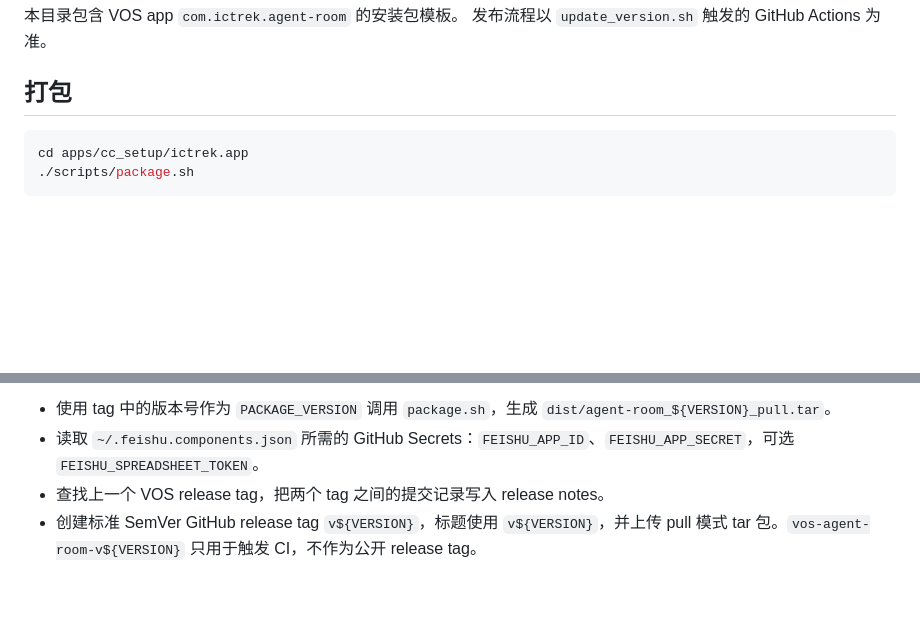
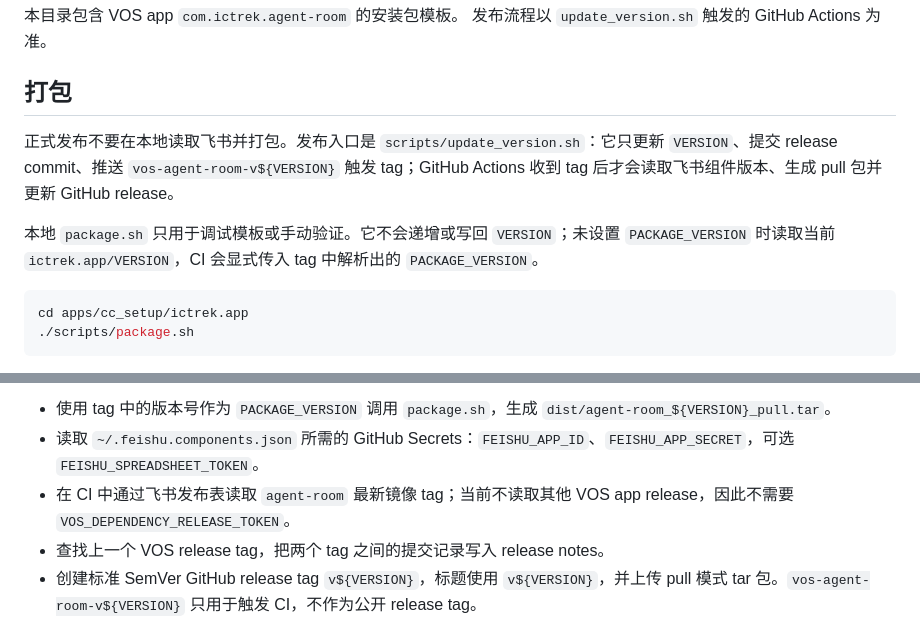
Before and after one commit to ictrektech/cc_setup, a Markdown page: ictrek.app/README.md, 2 parts joined by grey strips. GitHub-like rendering; blank space fills up the shorter version.

Commit message:
docs: clarify VOS release packaging flow

````diff
--- a/ictrek.app/README.md
+++ b/ictrek.app/README.md
@@ -4,6 +4,10 @@
 发布流程以 `update_version.sh` 触发的 GitHub Actions 为准。
 
 ## 打包
+
+正式发布不要在本地读取飞书并打包。发布入口是 `scripts/update_version.sh`：它只更新 `VERSION`、提交 release commit、推送 `vos-agent-room-v${VERSION}` 触发 tag；GitHub Actions 收到 tag 后才会读取飞书组件版本、生成 pull 包并更新 GitHub release。
+
+本地 `package.sh` 只用于调试模板或手动验证。它不会递增或写回 `VERSION`；未设置 `PACKAGE_VERSION` 时读取当前 `ictrek.app/VERSION`，CI 会显式传入 tag 中解析出的 `PACKAGE_VERSION`。
 
 ```bash
 cd apps/cc_setup/ictrek.app
@@ -47,6 +51,7 @@ dist/agent-room_${VERSION}_pull.tar
 
 - 使用 tag 中的版本号作为 `PACKAGE_VERSION` 调用 `package.sh`，生成 `dist/agent-room_${VERSION}_pull.tar`。
 - 读取 `~/.feishu.components.json` 所需的 GitHub Secrets：`FEISHU_APP_ID`、`FEISHU_APP_SECRET`，可选 `FEISHU_SPREADSHEET_TOKEN`。
+- 在 CI 中通过飞书发布表读取 `agent-room` 最新镜像 tag；当前不读取其他 VOS app release，因此不需要 `VOS_DEPENDENCY_RELEASE_TOKEN`。
 - 查找上一个 VOS release tag，把两个 tag 之间的提交记录写入 release notes。
 - 创建标准 SemVer GitHub release tag `v${VERSION}`，标题使用 `v${VERSION}`，并上传 pull 模式 tar 包。`vos-agent-room-v${VERSION}` 只用于触发 CI，不作为公开 release tag。
 
````
Also changed, not shown: README.md (+6 -0 lines).
